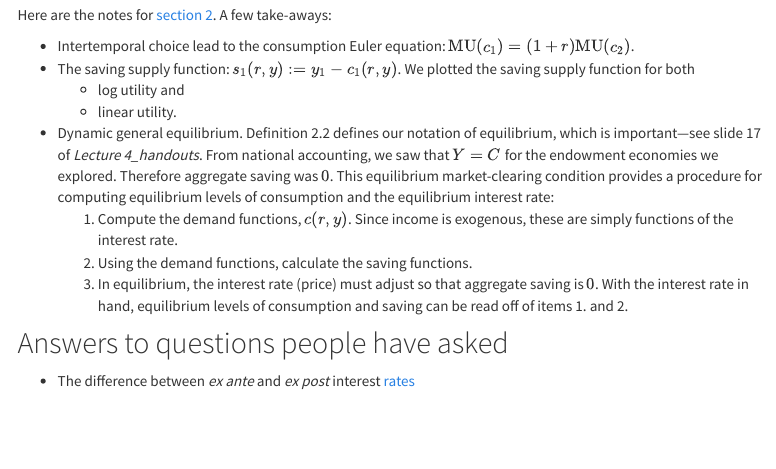
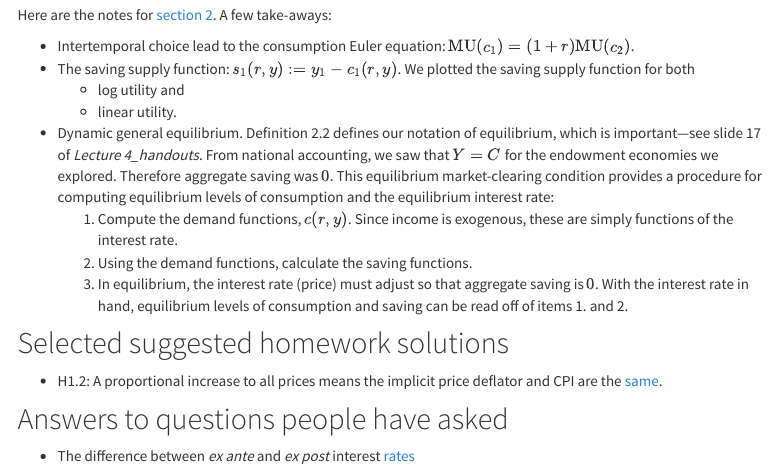
Before and after one commit to richryan/econ402, an R Markdown document (docs/notes.Rmd): the page in a window 1100 px wide, from 340 px down. Rendered offline with R 4.5, knitr and Pandoc, with nearby package versions; menus at the side of the page are left out.

Commit message:
add suggested homework solutions as a tab

```diff
--- a/docs/notes.Rmd
+++ b/docs/notes.Rmd
@@ -34,6 +34,10 @@ This equilibrium market-clearing condition provides a procedure for computing eq
     2. Using the demand functions, calculate the saving functions.
     3. In equilibrium, the interest rate (price) must adjust so that aggregate saving is $0$. With the interest rate in hand, equilibrium levels of consumption and saving can be read off of items 1. and 2.
 
+## Selected suggested homework solutions
+
++ H1.2: A proportional increase to all prices means the implicit price deflator and CPI are the [same](https://umich.box.com/s/zgqslxkgjlxj82p6a086idm592okocv9).
+
 ## Answers to questions people have asked
 
 + The difference between _ex ante_ and _ex post_ interest [rates](https://richryan.github.io/2018/01/22/ex-ante-ex-post.html)
```
Also changed, not shown: 1 other file.
